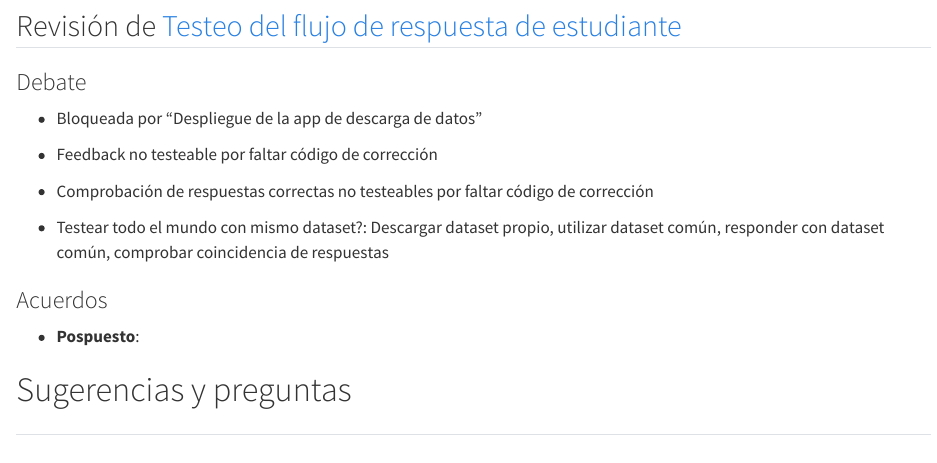
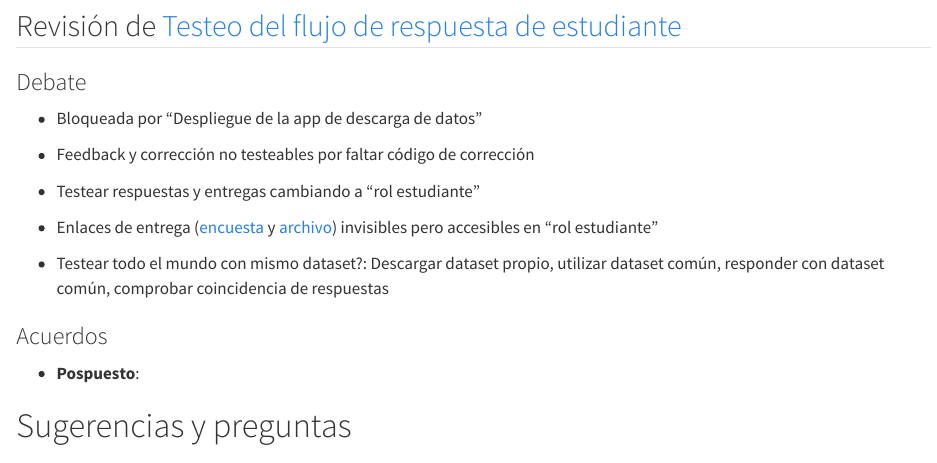
Before and after one commit to DaniMori/pid-iad-jamovi, a Quarto document (doc/minutes/2026-10-22.qmd): the page in a window 1100 px wide, from 2630 px down. Rendered offline with R 4.5, knitr and Pandoc in place of Quarto, with nearby package versions; drawn as R Markdown's standard HTML page in place of the format the file asks for.

Commit message:
Explain task "student response flow testing"

```diff
--- a/doc/minutes/2026-10-22.qmd
+++ b/doc/minutes/2026-10-22.qmd
@@ -108,9 +108,11 @@ gfm: default
 
 - Bloqueada por "Despliegue de la app de descarga de datos"
 
-- Feedback no testeable por faltar código de corrección
+- Feedback y corrección no testeables por faltar código de corrección
 
-- Comprobación de respuestas correctas no testeables por faltar código de corrección
+- Testear respuestas y entregas cambiando a "rol estudiante"
+
+- Enlaces de entrega ([encuesta](https://agora.uned.es/mod/feedback/view.php?id=894777) y [archivo](https://agora.uned.es/mod/assign/view.php?id=894778)) invisibles pero accesibles en "rol estudiante"
 
 - Testear todo el mundo con mismo dataset?:
   Descargar dataset propio, utilizar dataset común, responder con dataset común, comprobar coincidencia de respuestas
```
